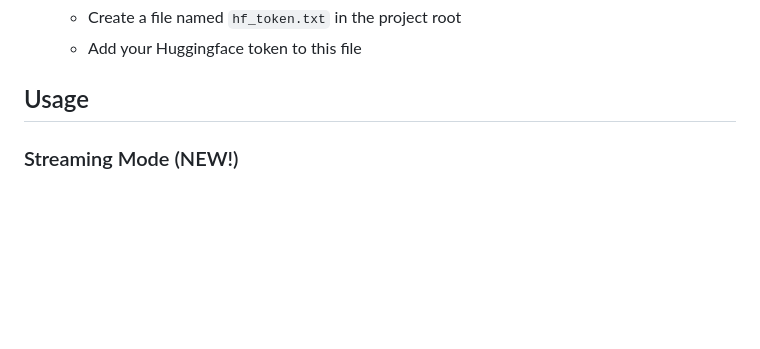
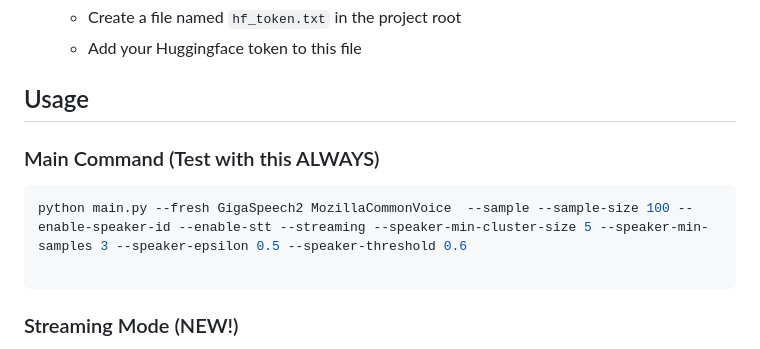
Before and after one commit to ThanaritKanjanametawatAU/ThaiDatasetGathering, a Markdown page: README.md, the part around the change. GitHub-like rendering; blank space fills up the shorter version.

````diff
--- a/README.md
+++ b/README.md
@@ -63,6 +63,13 @@ A modular system to gather Thai audio data from multiple sources and combine the
    - Add your Huggingface token to this file
 
 ## Usage
+
+
+### Main Command (Test with this ALWAYS)
+```bash
+python main.py --fresh GigaSpeech2 MozillaCommonVoice  --sample --sample-size 100 --enable-speaker-id --enable-stt --streaming --speaker-min-cluster-size 5 --speaker-min-samples 3 --speaker-epsilon 0.5 --speaker-threshold 0.6
+
+```
 
 ### Streaming Mode (NEW!)
 
````
Also changed, not shown: CLAUDE.md (+4 -0 lines).
